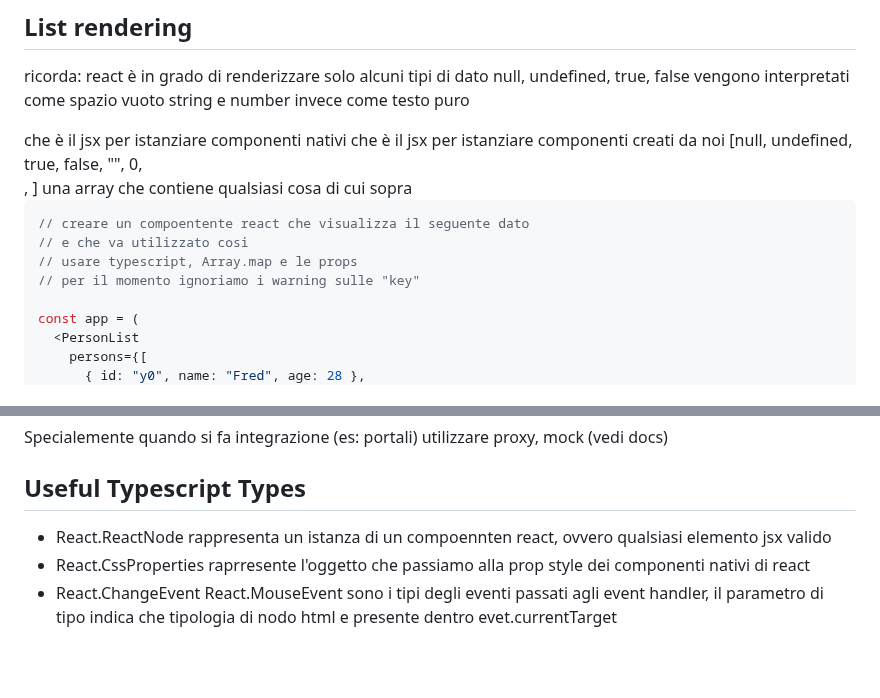
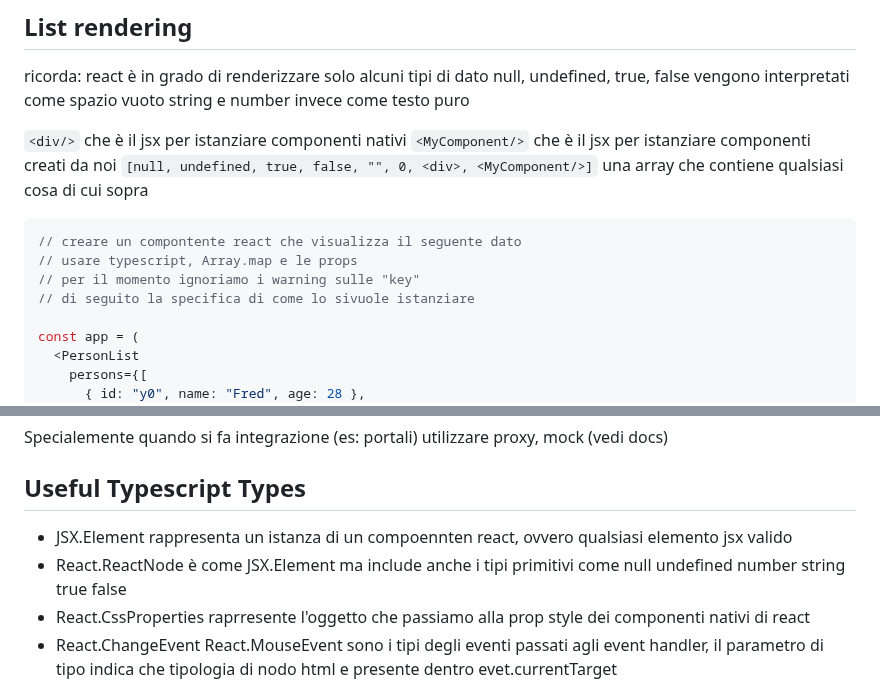
Before and after one commit to freddi301/react-materials, a Markdown page: Course.md, 2 parts joined by grey strips. Drawn GitHub-style; blank space fills up the shorter version.

Commit message:
fix: typo

````diff
--- a/Course.md
+++ b/Course.md
@@ -2221,15 +2221,15 @@ ricorda: react è in grado di renderizzare solo alcuni tipi di dato
 null, undefined, true, false vengono interpretati come spazio vuoto
 string e number invece come testo puro
 
-<div/> che è il jsx per istanziare componenti nativi
-<MyComponent/> che è il jsx per istanziare componenti creati da noi
-[null, undefined, true, false, "", 0, <div>, <MyComponent/>] una array che contiene qualsiasi cosa di cui sopra
+`<div/>` che è il jsx per istanziare componenti nativi
+`<MyComponent/>` che è il jsx per istanziare componenti creati da noi
+`[null, undefined, true, false, "", 0, <div>, <MyComponent/>]` una array che contiene qualsiasi cosa di cui sopra
 
 ```tsx
-// creare un compoentente react che visualizza il seguente dato
-// e che va utilizzato cosi
+// creare un compontente react che visualizza il seguente dato
 // usare typescript, Array.map e le props
 // per il momento ignoriamo i warning sulle "key"
+// di seguito la specifica di come lo sivuole istanziare
 
 const app = (
   <PersonList
@@ -4068,7 +4068,8 @@ Specialemente quando si fa integrazione (es: portali) utilizzare proxy, mock (ve
 
 ## Useful Typescript Types
 
-- React.ReactNode rappresenta un istanza di un compoennten react, ovvero qualsiasi elemento jsx valido
+- JSX.Element rappresenta un istanza di un compoennten react, ovvero qualsiasi elemento jsx valido
+- React.ReactNode è come JSX.Element ma include anche i tipi primitivi come null undefined number string true false
 - React.CssProperties raprresente l'oggetto che passiamo alla prop style dei componenti nativi di react
 - React.ChangeEvent<HTMLInputElement> React.MouseEvent<HTMLDivElement> sono i tipi degli eventi passati agli event handler, il parametro di tipo indica che tipologia di nodo html e presente dentro evet.currentTarget
 
````
